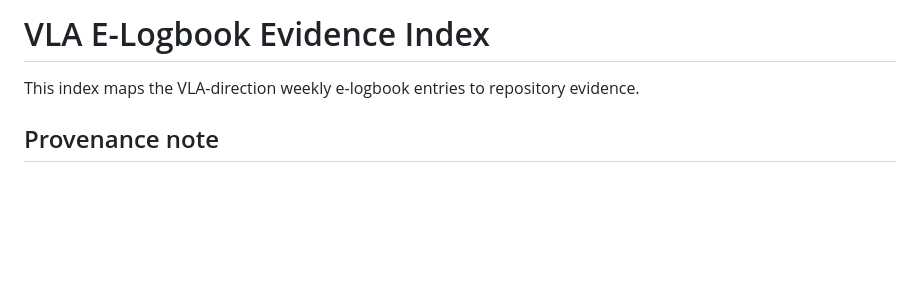
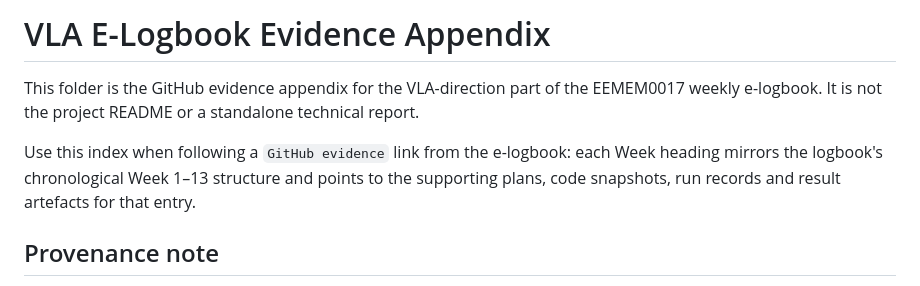
Before and after one commit to ecs-bristol/msc26-vla, a Markdown page: evidence/elog/README.md, the part around the change. Drawn GitHub-style; blank space fills up the shorter version.

Commit message:
Clarify e-logbook evidence appendix

```diff
--- a/evidence/elog/README.md
+++ b/evidence/elog/README.md
@@ -1,6 +1,8 @@
-# VLA E-Logbook Evidence Index
+# VLA E-Logbook Evidence Appendix
 
-This index maps the VLA-direction weekly e-logbook entries to repository evidence.
+This folder is the GitHub evidence appendix for the VLA-direction part of the EEMEM0017 weekly e-logbook. It is not the project README or a standalone technical report.
+
+Use this index when following a `GitHub evidence` link from the e-logbook: each Week heading mirrors the logbook's chronological Week 1–13 structure and points to the supporting plans, code snapshots, run records and result artefacts for that entry.
 
 ## Provenance note
 
```
